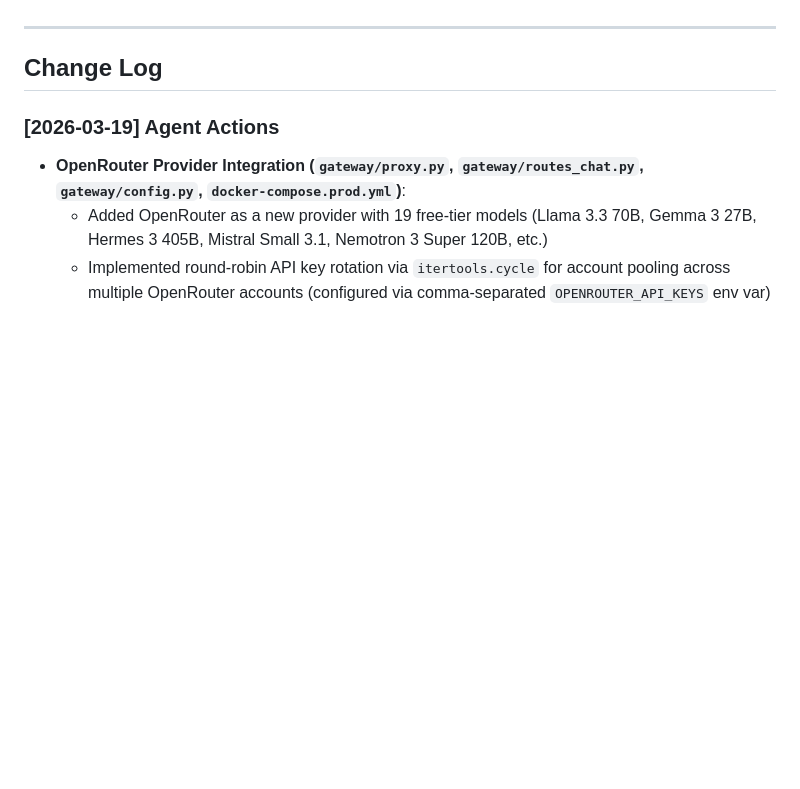
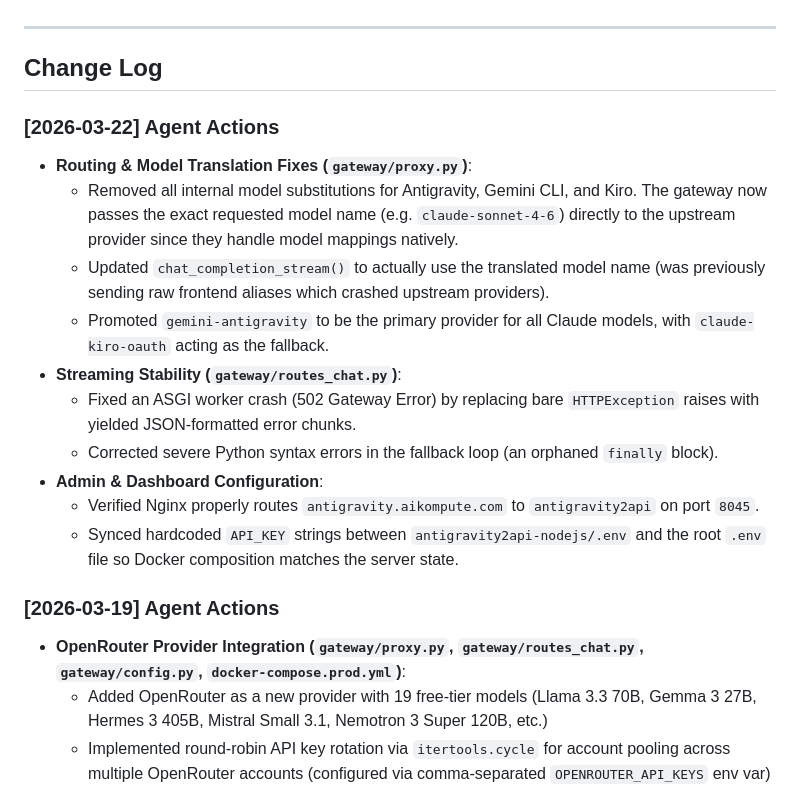
Before and after one commit to mford7998a/aikompute, a Markdown page: AGENT_LOG.md, the part around the change. GitHub-like rendering; blank space fills up the shorter version.

Commit message:
docs: append architecture, proxy, and token fixes to agent log

```diff
--- a/AGENT_LOG.md
+++ b/AGENT_LOG.md
@@ -20,6 +20,18 @@ The system consists of:
 ---
 
 ## Change Log
+
+### [2026-03-22] Agent Actions
+* **Routing & Model Translation Fixes (`gateway/proxy.py`)**:
+  * Removed all internal model substitutions for Antigravity, Gemini CLI, and Kiro. The gateway now passes the exact requested model name (e.g. `claude-sonnet-4-6`) directly to the upstream provider since they handle model mappings natively.
+  * Updated `chat_completion_stream()` to actually use the translated model name (was previously sending raw frontend aliases which crashed upstream providers).
+  * Promoted `gemini-antigravity` to be the primary provider for all Claude models, with `claude-kiro-oauth` acting as the fallback.
+* **Streaming Stability (`gateway/routes_chat.py`)**:
+  * Fixed an ASGI worker crash (502 Gateway Error) by replacing bare `HTTPException` raises with yielded JSON-formatted error chunks.
+  * Corrected severe Python syntax errors in the fallback loop (an orphaned `finally` block).
+* **Admin & Dashboard Configuration**:
+  * Verified Nginx properly routes `antigravity.aikompute.com` to `antigravity2api` on port `8045`.
+  * Synced hardcoded `API_KEY` strings between `antigravity2api-nodejs/.env` and the root `.env` file so Docker composition matches the server state.
 
 ### [2026-03-19] Agent Actions
 * **OpenRouter Provider Integration (`gateway/proxy.py`, `gateway/routes_chat.py`, `gateway/config.py`, `docker-compose.prod.yml`)**:
```
